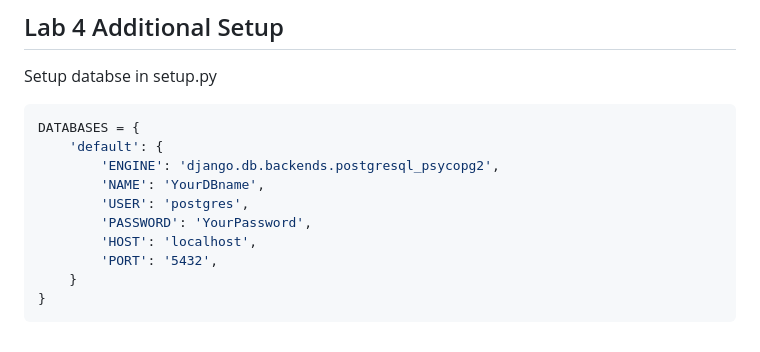
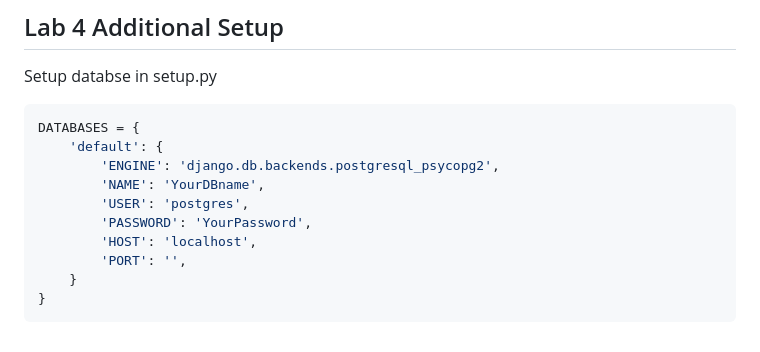
Before and after one commit to ChotanansubSoph/CPE393-Summer-2023, a Markdown page: 20JUN2024-WebServer-Django/README.md, the part around the change. Rendered like a GitHub page.

Commit message:
📝Update README.md

````diff
--- a/20JUN2024-WebServer-Django/README.md
+++ b/20JUN2024-WebServer-Django/README.md
@@ -62,7 +62,7 @@ DATABASES = {
         'USER': 'postgres',
         'PASSWORD': 'YourPassword',
         'HOST': 'localhost',
-        'PORT': '5432',
+        'PORT': '',
     }
 }
 ```
````
